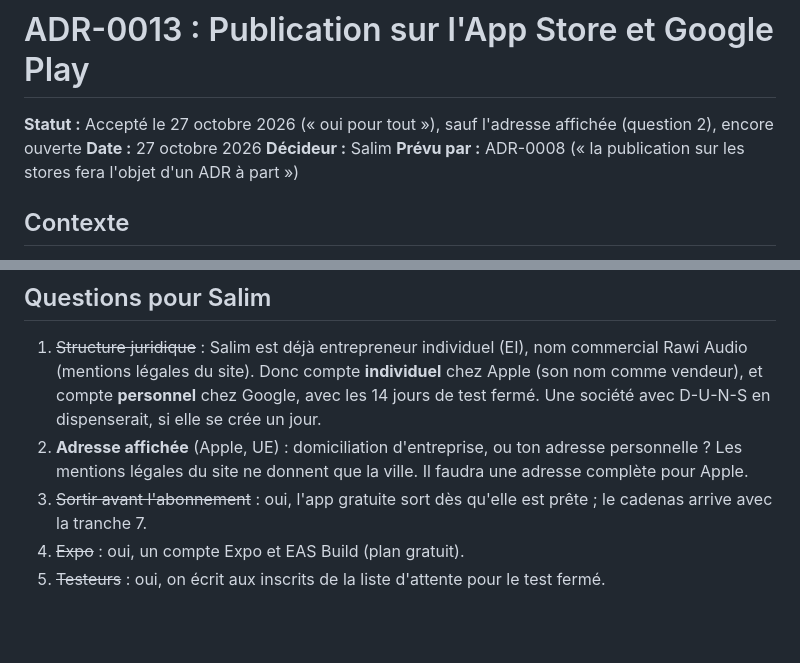
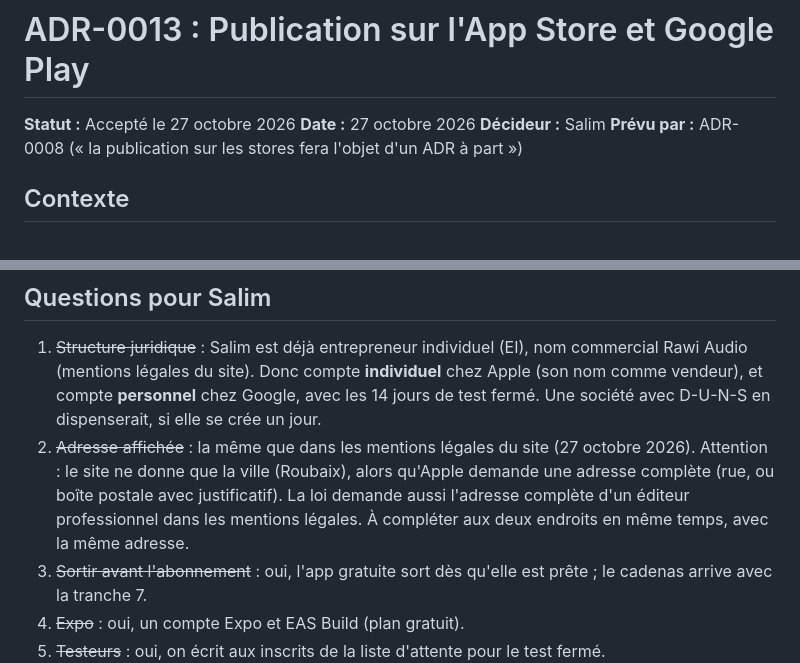
Before and after one commit to sasalilime/rawiaudio-app, a Markdown page: docs/adr/0013-publication-sur-les-stores.md, 2 parts joined by grey strips. GitHub-like rendering; blank space fills up the shorter version.

Commit message:
docs(adr): adresse affichée chez Apple

```diff
--- a/docs/adr/0013-publication-sur-les-stores.md
+++ b/docs/adr/0013-publication-sur-les-stores.md
@@ -1,6 +1,6 @@
 # ADR-0013 : Publication sur l'App Store et Google Play
 
-**Statut :** Accepté le 27 octobre 2026 (« oui pour tout »), sauf l'adresse affichée (question 2), encore ouverte
+**Statut :** Accepté le 27 octobre 2026
 **Date :** 27 octobre 2026
 **Décideur :** Salim
 **Prévu par :** ADR-0008 (« la publication sur les stores fera l'objet d'un ADR à part »)
@@ -38,7 +38,7 @@
 
 ## Questions pour Salim
 1. ~~Structure juridique~~ : Salim est déjà entrepreneur individuel (EI), nom commercial Rawi Audio (mentions légales du site). Donc compte **individuel** chez Apple (son nom comme vendeur), et compte **personnel** chez Google, avec les 14 jours de test fermé. Une société avec D-U-N-S en dispenserait, si elle se crée un jour.
-2. **Adresse affichée** (Apple, UE) : domiciliation d'entreprise, ou ton adresse personnelle ? Les mentions légales du site ne donnent que la ville. Il faudra une adresse complète pour Apple.
+2. ~~Adresse affichée~~ : la même que dans les mentions légales du site (27 octobre 2026). Attention : le site ne donne que la ville (Roubaix), alors qu'Apple demande une adresse complète (rue, ou boîte postale avec justificatif). La loi demande aussi l'adresse complète d'un éditeur professionnel dans les mentions légales. À compléter aux deux endroits en même temps, avec la même adresse.
 3. ~~Sortir avant l'abonnement~~ : oui, l'app gratuite sort dès qu'elle est prête ; le cadenas arrive avec la tranche 7.
 4. ~~Expo~~ : oui, un compte Expo et EAS Build (plan gratuit).
 5. ~~Testeurs~~ : oui, on écrit aux inscrits de la liste d'attente pour le test fermé.
```
